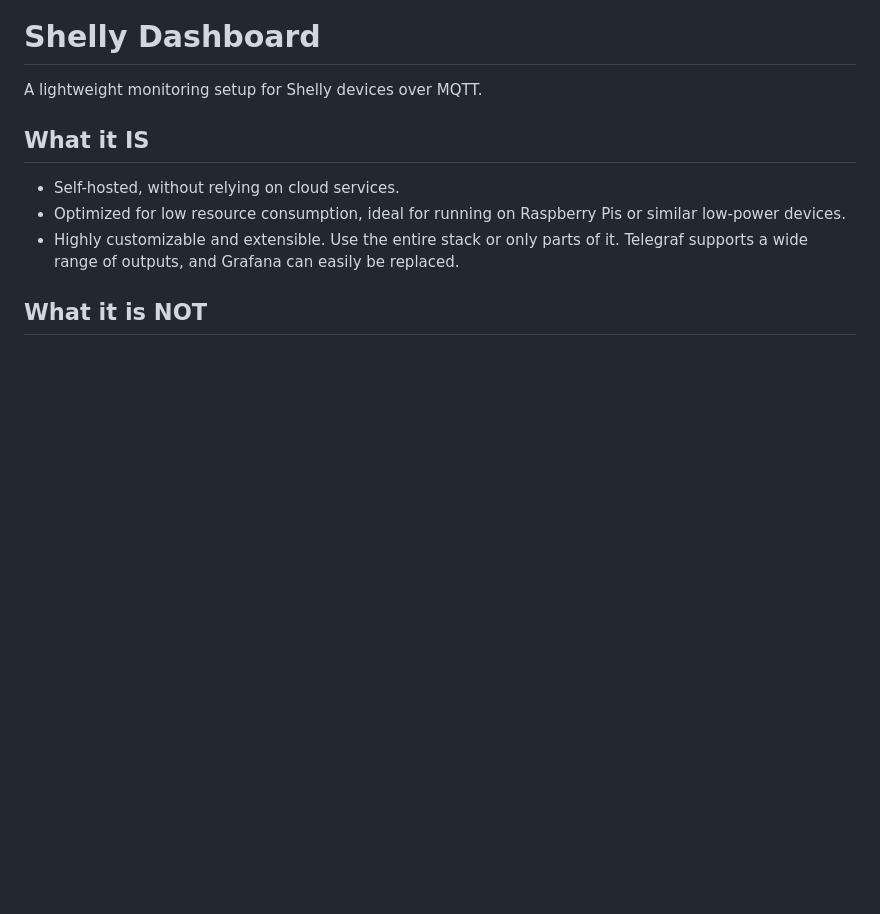
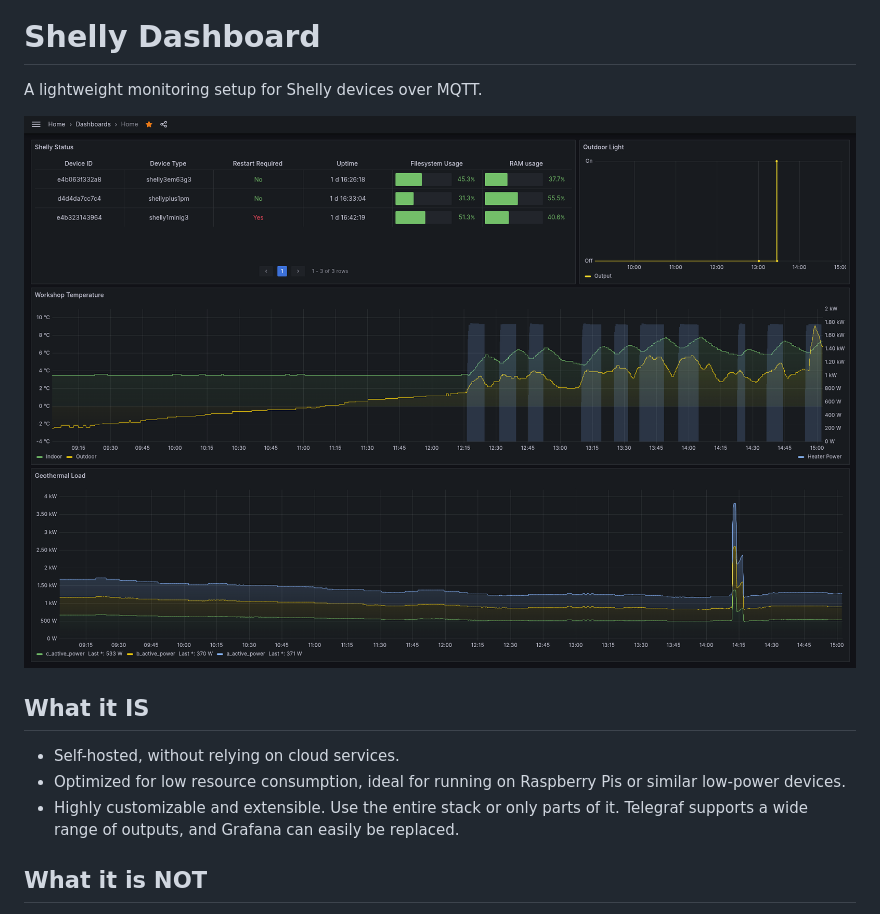
Before and after one commit to SDI8/shelly-dashboard, a Markdown page: Readme.md, the part around the change. Drawn GitHub-style; pictures changed too: doc/dashboard.png (added); blank space fills up the shorter version.

Commit message:
Added example screenshot.

```diff
--- a/Readme.md
+++ b/Readme.md
@@ -3,6 +3,8 @@
 # Shelly Dashboard
 
 A lightweight monitoring setup for Shelly devices over MQTT.
+
+![Dashboard example](./doc/dashboard.png)
 
 ## What it IS
 
```
Also changed, not shown: 1 other file.
